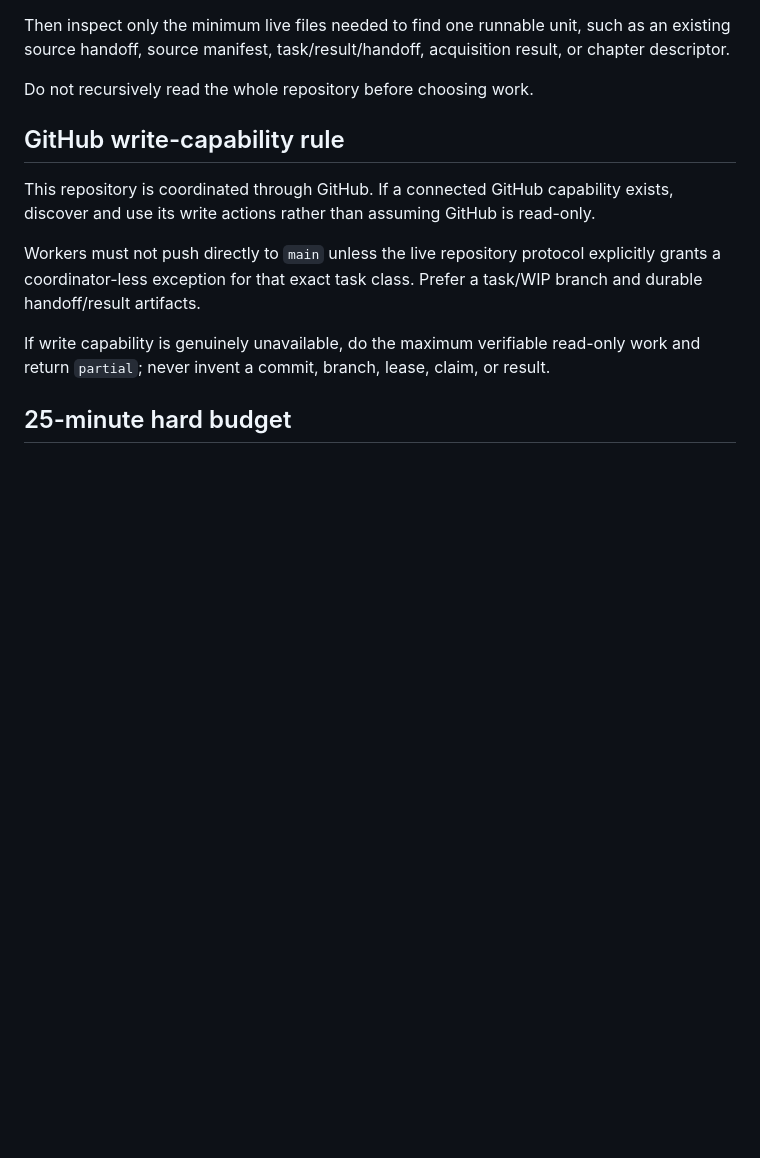
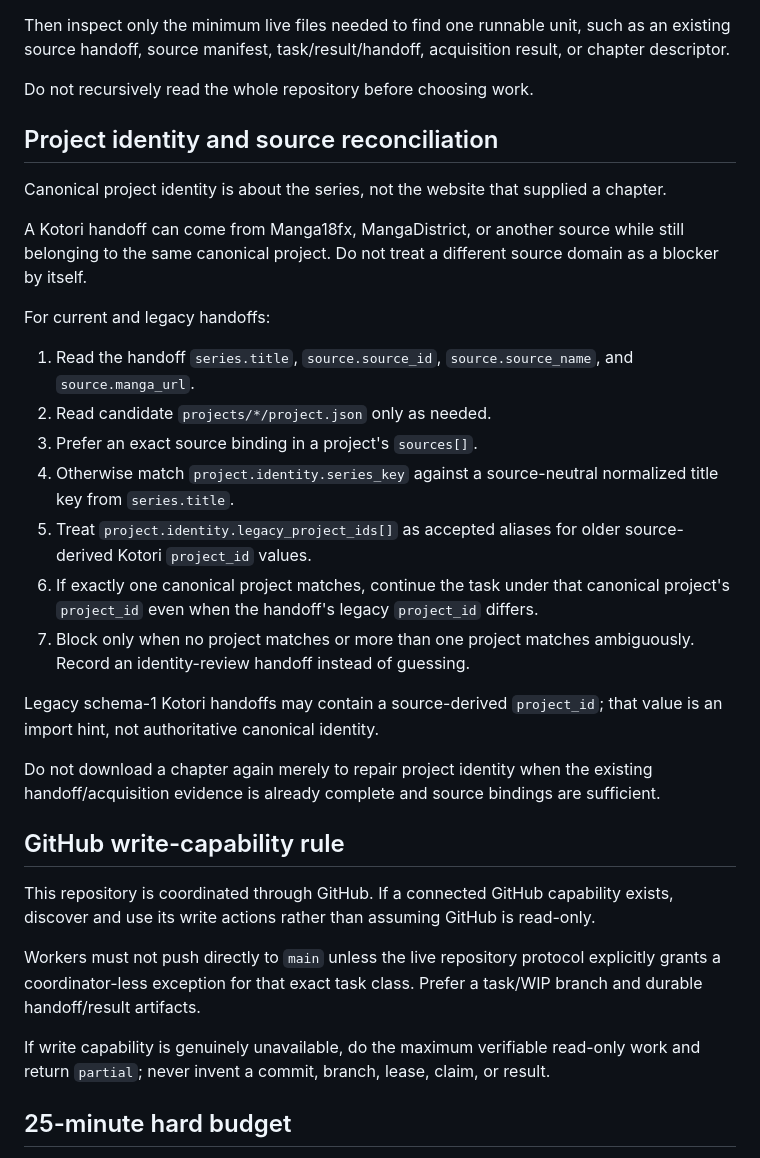
Before and after one commit to tailolicon/manga-tl-factory, a Markdown page: WORKER_START.md, the part around the change. Rendered like a GitHub page; blank space fills up the shorter version.

Commit message:
fix(worker): reconcile source aliases before blocking pipeline

```diff
--- a/WORKER_START.md
+++ b/WORKER_START.md
@@ -24,6 +24,26 @@ Read only these first, in order:
 Then inspect only the minimum live files needed to find one runnable unit, such as an existing source handoff, source manifest, task/result/handoff, acquisition result, or chapter descriptor.
 
 Do not recursively read the whole repository before choosing work.
+
+## Project identity and source reconciliation
+
+Canonical project identity is about the series, not the website that supplied a chapter.
+
+A Kotori handoff can come from Manga18fx, MangaDistrict, or another source while still belonging to the same canonical project. Do not treat a different source domain as a blocker by itself.
+
+For current and legacy handoffs:
+
+1. Read the handoff `series.title`, `source.source_id`, `source.source_name`, and `source.manga_url`.
+2. Read candidate `projects/*/project.json` only as needed.
+3. Prefer an exact source binding in a project's `sources[]`.
+4. Otherwise match `project.identity.series_key` against a source-neutral normalized title key from `series.title`.
+5. Treat `project.identity.legacy_project_ids[]` as accepted aliases for older source-derived Kotori `project_id` values.
+6. If exactly one canonical project matches, continue the task under that canonical project's `project_id` even when the handoff's legacy `project_id` differs.
+7. Block only when no project matches or more than one project matches ambiguously. Record an identity-review handoff instead of guessing.
+
+Legacy schema-1 Kotori handoffs may contain a source-derived `project_id`; that value is an import hint, not authoritative canonical identity.
+
+Do not download a chapter again merely to repair project identity when the existing handoff/acquisition evidence is already complete and source bindings are sufficient.
 
 ## GitHub write-capability rule
 
```
